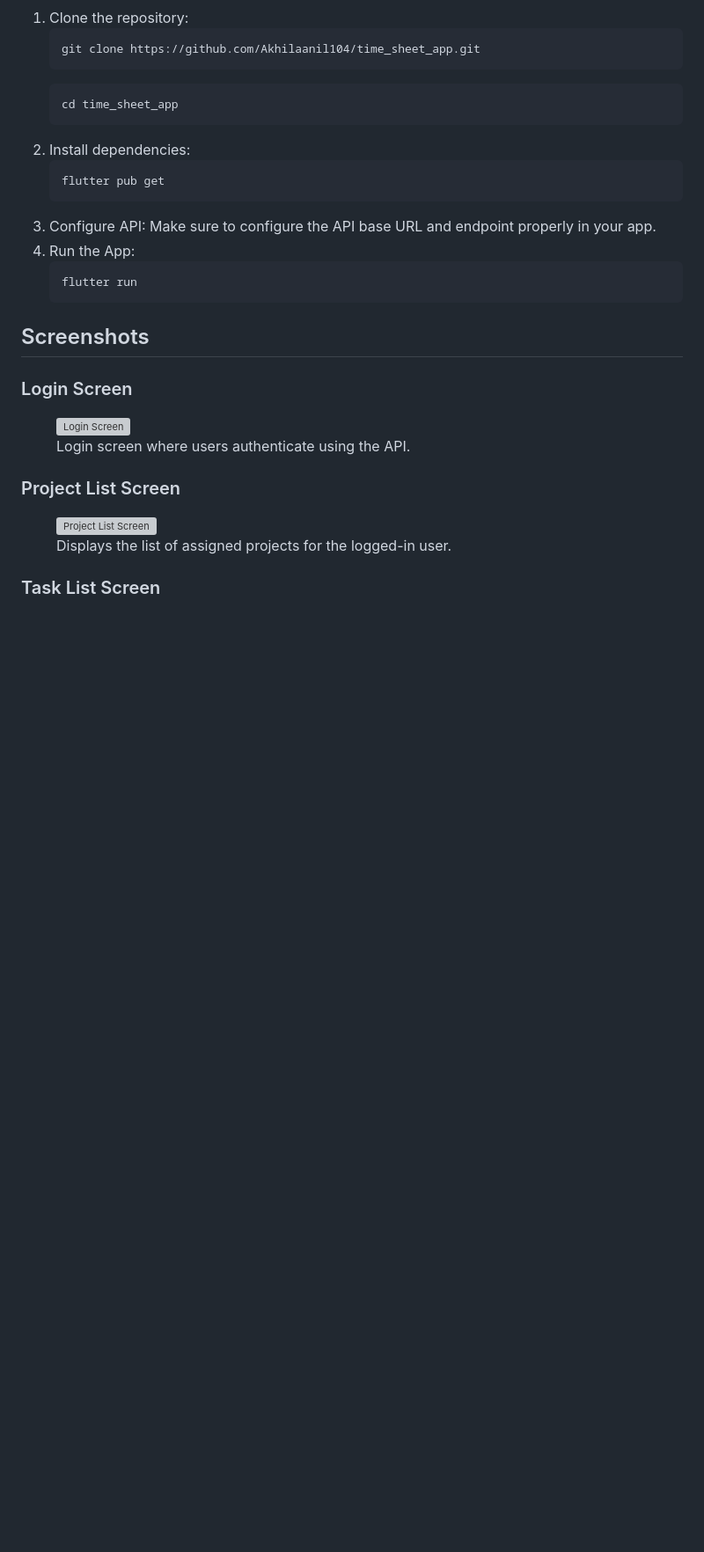
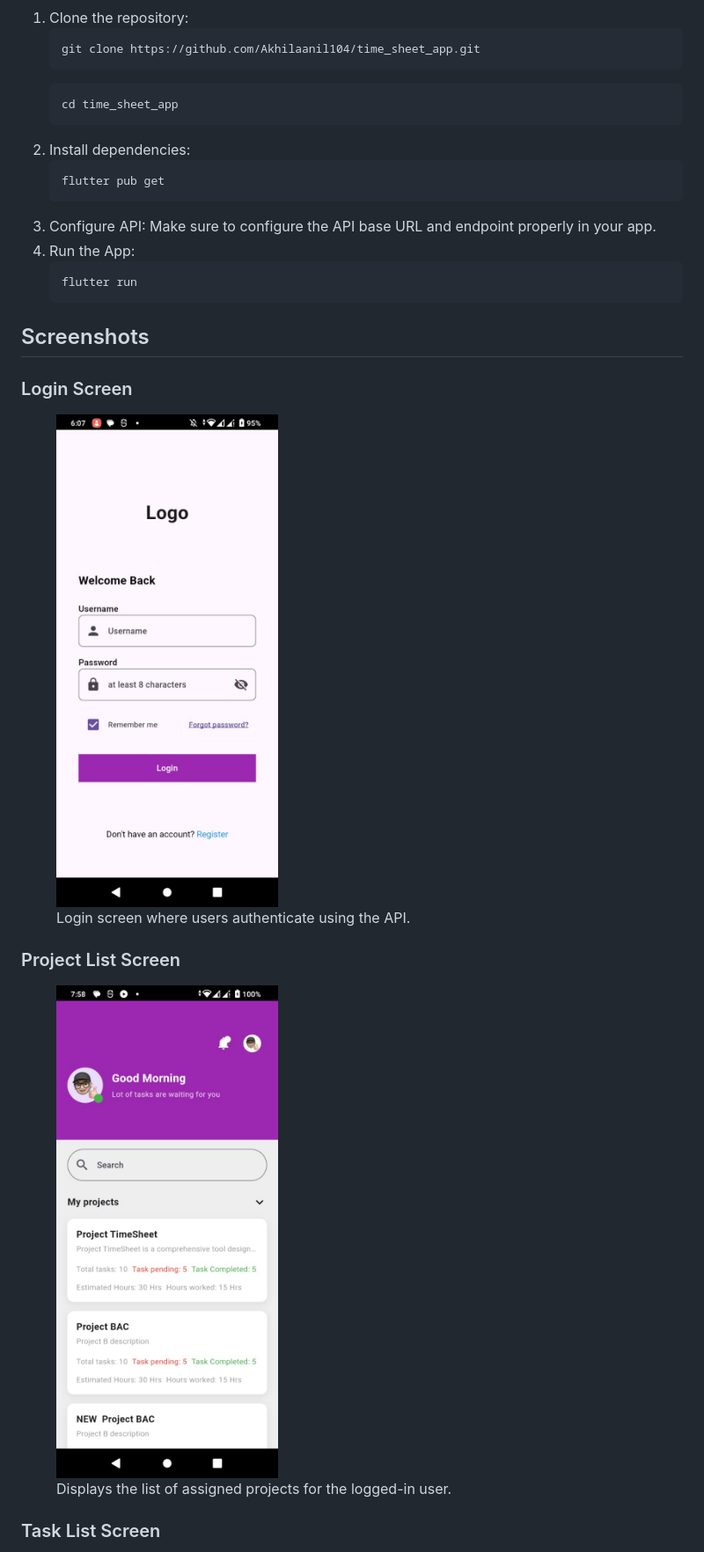
Before and after one commit to Akhilaanil104/time_sheet_app, a Markdown page: README.md, the part around the change printed below. Shown: that part at 88% size. Rendered like a GitHub page; blank space fills up the shorter version; grey boxes are pictures that could not be loaded.

```diff
--- a/README.md
+++ b/README.md
@@ -53,13 +66,13 @@
    <h2>Screenshots</h2>
     <h3>Login Screen</h3>
     <figure>
-        <img src="assets\images\SCREENSHOT5.jpg" alt="Login Screen" width="400">
+        <img src="assets/images/SCREENSHOT5.jpg" alt="Login Screen" width="400">
         <figcaption>Login screen where users authenticate using the API.</figcaption>
     </figure>
 
   <h3>Project List Screen</h3>
     <figure>
-        <img src="assets\images\SCREENSHOT1.jpg" alt="Project List Screen" width="400">
+        <img src="assets/images/SCREENSHOT1.jpg" alt="Project List Screen" width="400">
         <figcaption>Displays the list of assigned projects for the logged-in user.</figcaption>
     </figure>
 
```
Also changed, not shown: other parts of README.md (+17 -3 lines).
